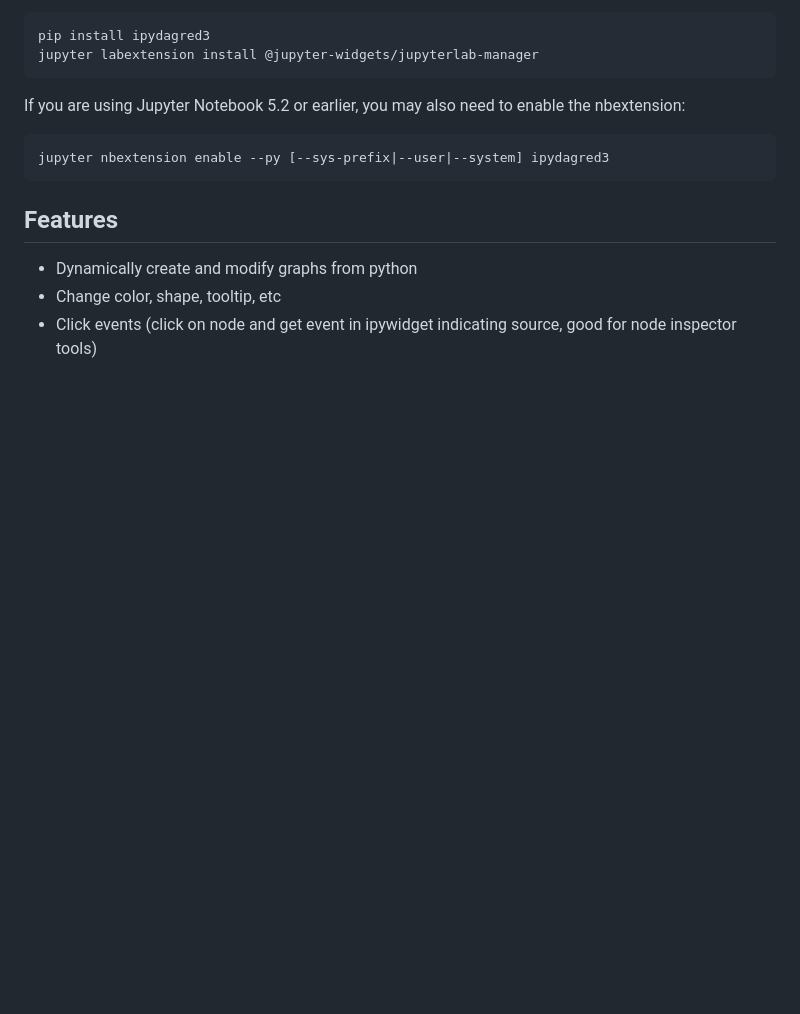
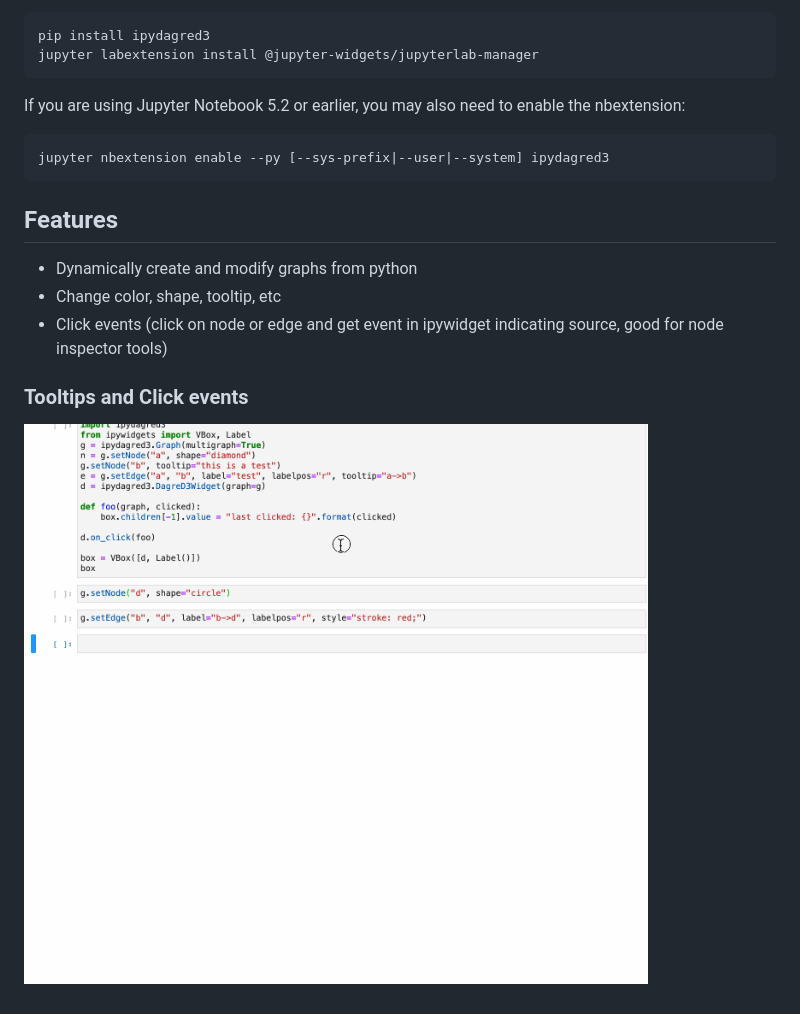
Before and after one commit to timkpaine/ipydagred3, a Markdown page: README.md, the part around the change. Rendered like a GitHub page; pictures changed too: docs/img/example2.gif (added); blank space fills up the shorter version.

Commit message:
add edge events and tooltips, fixes  #5, fixes #6

```diff
--- a/README.md
+++ b/README.md
@@ -36,4 +36,8 @@ jupyter nbextension enable --py [--sys-prefix|--user|--system] ipydagred3
 ## Features
 - Dynamically create and modify graphs from python
 - Change color, shape, tooltip, etc
-- Click events (click on node and get event in ipywidget indicating source, good for node inspector tools)
+- Click events (click on node or edge and get event in ipywidget indicating source, good for node inspector tools)
+
+
+### Tooltips and Click events
+![](https://raw.githubusercontent.com/timkpaine/ipydagred3/master/docs/img/example2.gif)
```
Also changed, not shown: 4 other files.
